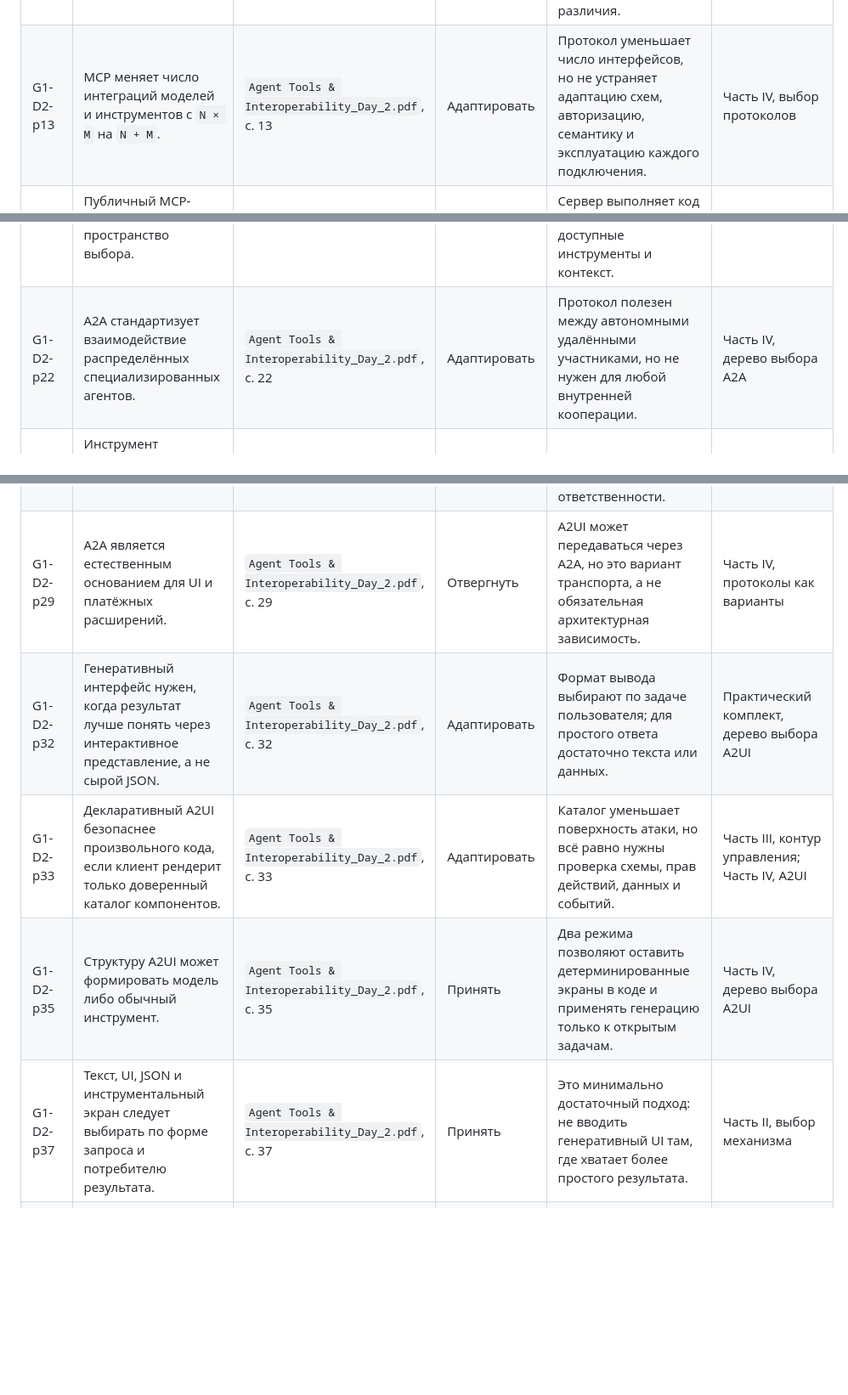
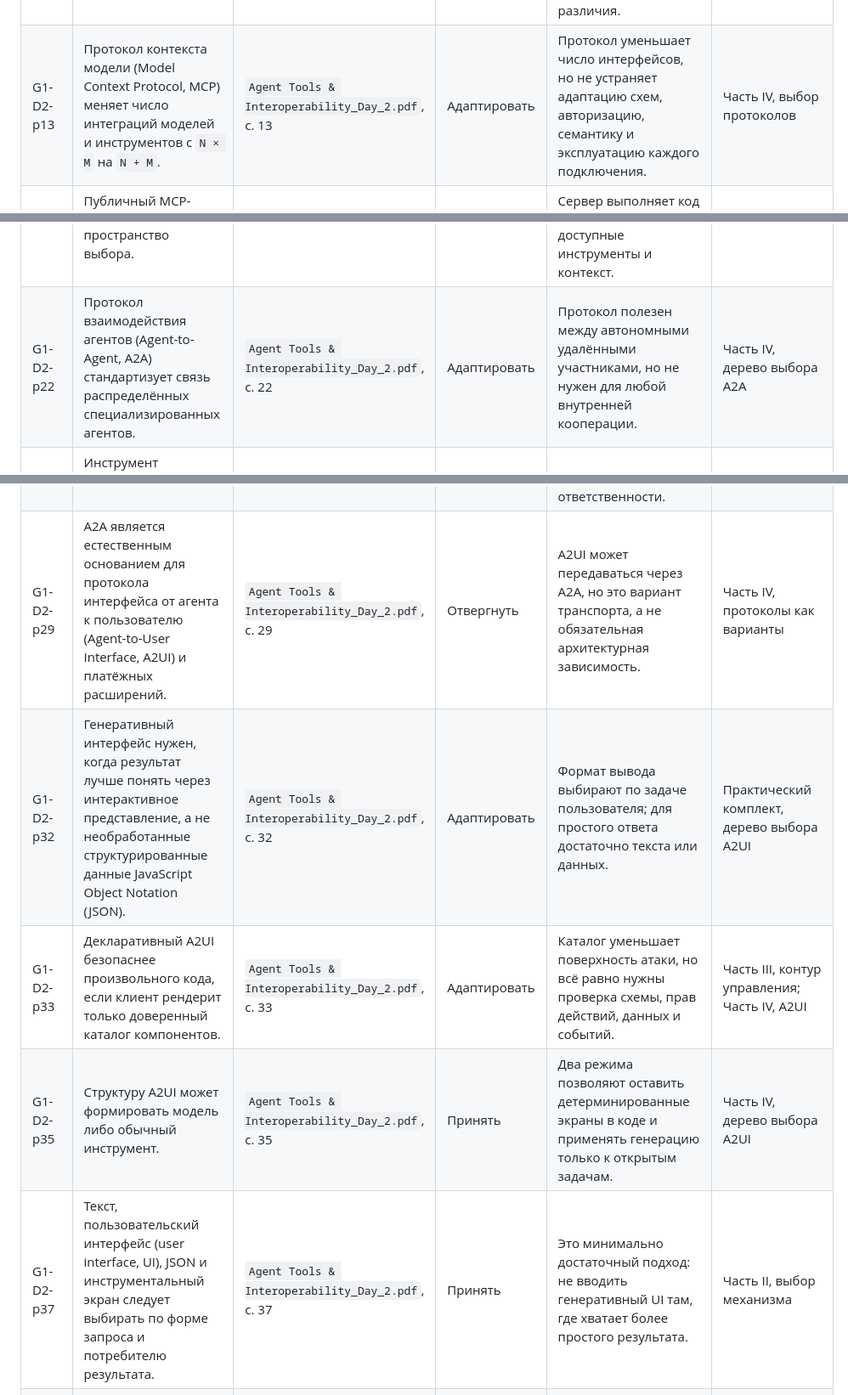
Before and after one commit to region23/makeitbetasite, a Markdown page: docs/ai-native-book-v2/audit-matrix.md, 3 parts joined by grey strips. Shown at 85% size. GitHub-like rendering; blank space fills up the shorter version.

Commit message:
docs: address AI-native source review

```diff
--- a/docs/ai-native-book-v2/audit-matrix.md
+++ b/docs/ai-native-book-v2/audit-matrix.md
@@ -43,18 +45,18 @@
 | G1-D1-p42 | Плотный релевантный контекст полезнее большого неотобранного контекста. | `The New SDLC With Vibe Coding_Day_1.pdf`, с. 42 | Адаптировать | Верно как принцип проектирования; конкретный состав и пределы нужно проверять на задачах команды. | Часть III, контекст и память |
 | G1-D1-p45 | Инструкции, навыки, подключения инструментов и проверки следует развивать как общие активы команды. | `The New SDLC With Vibe Coding_Day_1.pdf`, с. 45 | Принять | Совместное владение, версии и повторное использование уменьшают зависимость от личных промптов. | Часть III, операционная система компании |
 | G1-D1-p48 | «Генерация кода решена; новая работа — проверка, суждение и направление». | `The New SDLC With Vibe Coding_Day_1.pdf`, с. 48 | Не доказано | Генерация остаётся неодинаково надёжной по языкам, кодовым базам и классам задач; абсолютная формула скрывает эти различия. | Раздел «Что изменилось в v2» |
-| G1-D2-p13 | MCP меняет число интеграций моделей и инструментов с `N × M` на `N + M`. | `Agent Tools & Interoperability_Day_2.pdf`, с. 13 | Адаптировать | Протокол уменьшает число интерфейсов, но не устраняет адаптацию схем, авторизацию, семантику и эксплуатацию каждого подключения. | Часть IV, выбор протоколов |
+| G1-D2-p13 | Протокол контекста модели (Model Context Protocol, MCP) меняет число интеграций моделей и инструментов с `N × M` на `N + M`. | `Agent Tools & Interoperability_Day_2.pdf`, с. 13 | Адаптировать | Протокол уменьшает число интерфейсов, но не устраняет адаптацию схем, авторизацию, семантику и эксплуатацию каждого подключения. | Часть IV, выбор протоколов |
 | G1-D2-p15 | Публичный MCP-сервер нужно проверять до подключения к файлам или учётным данным. | `Agent Tools & Interoperability_Day_2.pdf`, с. 15 | Принять | Сервер выполняет код и получает доступ к контексту; его следует рассматривать как зависимость и границу доверия. | Часть III, контур управления |
 | G1-D2-p16 | Непроверенные публичные MCP-серверы нельзя связывать с производственными данными и основной логикой. | `Agent Tools & Interoperability_Day_2.pdf`, с. 16 | Принять | Рекомендация соответствует минимальным правам, разделению сред, журналированию и защите секретов. | Часть III, контур управления |
 | G1-D2-p18 | Рост числа инструментов ухудшает выбор действий агента; специализация может уменьшить пространство выбора. | `Agent Tools & Interoperability_Day_2.pdf`, с. 18 | Адаптировать | Риск перегрузки реален, но он не доказывает необходимость многоагентной архитектуры; сначала следует сократить доступные инструменты и контекст. | Часть III, среда исполнения |
-| G1-D2-p22 | A2A стандартизует взаимодействие распределённых специализированных агентов. | `Agent Tools & Interoperability_Day_2.pdf`, с. 22 | Адаптировать | Протокол полезен между автономными удалёнными участниками, но не нужен для любой внутренней кооперации. | Часть IV, дерево выбора A2A |
+| G1-D2-p22 | Протокол взаимодействия агентов (Agent-to-Agent, A2A) стандартизует связь распределённых специализированных агентов. | `Agent Tools & Interoperability_Day_2.pdf`, с. 22 | Адаптировать | Протокол полезен между автономными удалёнными участниками, но не нужен для любой внутренней кооперации. | Часть IV, дерево выбора A2A |
 | G1-D2-p23 | Инструмент возвращает результат, а агент-участник может вести длительную задачу, уточнять условия и принимать делегированную ответственность. | `Agent Tools & Interoperability_Day_2.pdf`, с. 23 | Адаптировать | Различие полезно для выбора интерфейса, но юридическая и управленческая ответственность агенту не передаётся. | Часть IV, дерево выбора MCP и A2A |
 | G1-D2-p25 | Специализированных агентов следует публиковать по A2A как повторно используемые услуги. | `Agent Tools & Interoperability_Day_2.pdf`, с. 25 | Не доказано | Коммерческая модель и выигрыш от удалённого агента зависят от доверия, данных, задержки, стоимости и ответственности. | Не использовать как общее правило |
-| G1-D2-p29 | A2A является естественным основанием для UI и платёжных расширений. | `Agent Tools & Interoperability_Day_2.pdf`, с. 29 | Отвергнуть | A2UI может передаваться через A2A, но это вариант транспорта, а не обязательная архитектурная зависимость. | Часть IV, протоколы как варианты |
-| G1-D2-p32 | Генеративный интерфейс нужен, когда результат лучше понять через интерактивное представление, а не сырой JSON. | `Agent Tools & Interoperability_Day_2.pdf`, с. 32 | Адаптировать | Формат вывода выбирают по задаче пользователя; для простого ответа достаточно текста или данных. | Практический комплект, дерево выбора A2UI |
+| G1-D2-p29 | A2A является естественным основанием для протокола интерфейса от агента к пользователю (Agent-to-User Interface, A2UI) и платёжных расширений. | `Agent Tools & Interoperability_Day_2.pdf`, с. 29 | Отвергнуть | A2UI может передаваться через A2A, но это вариант транспорта, а не обязательная архитектурная зависимость. | Часть IV, протоколы как варианты |
+| G1-D2-p32 | Генеративный интерфейс нужен, когда результат лучше понять через интерактивное представление, а не необработанные структурированные данные JavaScript Object Notation (JSON). | `Agent Tools & Interoperability_Day_2.pdf`, с. 32 | Адаптировать | Формат вывода выбирают по задаче пользователя; для простого ответа достаточно текста или данных. | Практический комплект, дерево выбора A2UI |
 | G1-D2-p33 | Декларативный A2UI безопаснее произвольного кода, если клиент рендерит только доверенный каталог компонентов. | `Agent Tools & Interoperability_Day_2.pdf`, с. 33 | Адаптировать | Каталог уменьшает поверхность атаки, но всё равно нужны проверка схемы, прав действий, данных и событий. | Часть III, контур управления; Часть IV, A2UI |
 | G1-D2-p35 | Структуру A2UI может формировать модель либо обычный инструмент. | `Agent Tools & Interoperability_Day_2.pdf`, с. 35 | Принять | Два режима позволяют оставить детерминированные экраны в коде и применять генерацию только к открытым задачам. | Часть IV, дерево выбора A2UI |
-| G1-D2-p37 | Текст, UI, JSON и инструментальный экран следует выбирать по форме запроса и потребителю результата. | `Agent Tools & Interoperability_Day_2.pdf`, с. 37 | Принять | Это минимально достаточный подход: не вводить генеративный UI там, где хватает более простого результата. | Часть II, выбор механизма |
+| G1-D2-p37 | Текст, пользовательский интерфейс (user interface, UI), JSON и инструментальный экран следует выбирать по форме запроса и потребителю результата. | `Agent Tools & Interoperability_Day_2.pdf`, с. 37 | Принять | Это минимально достаточный подход: не вводить генеративный UI там, где хватает более простого результата. | Часть II, выбор механизма |
 | G1-D2-p40 | Сгенерированный A2UI нужно валидировать по схеме и повторять генерацию при ошибке. | `Agent Tools & Interoperability_Day_2.pdf`, с. 40 | Принять | Декларативный формат полезен только при детерминированной проверке до исполнения действий клиентом. | Часть IV, проверки результата |
 | G1-D3-p9 | Навык агента — загружаемый по требованию пакет процедурного знания для повторяемой задачи. | `Agent Skills_Day_3.pdf`, с. 9 | Адаптировать | В v2 навык определяется как версионируемый набор инструкций, примеров и материалов; качество не предполагается автоматически. | Часть III, среда исполнения |
 | G1-D3-p10 | Постепенное раскрытие загружает сначала метаданные, затем инструкции и только потом вспомогательные материалы. | `Agent Skills_Day_3.pdf`, с. 10 | Принять | Механизм уменьшает постоянный контекст и делает маршрутизацию наблюдаемой. | Часть III, контекст и память |
```
Also changed, not shown: other parts of docs/ai-native-book-v2/audit-matrix.md (+2 -0 lines), docs/ai-native-book-v2/source-register.md (+8 -8 lines).
